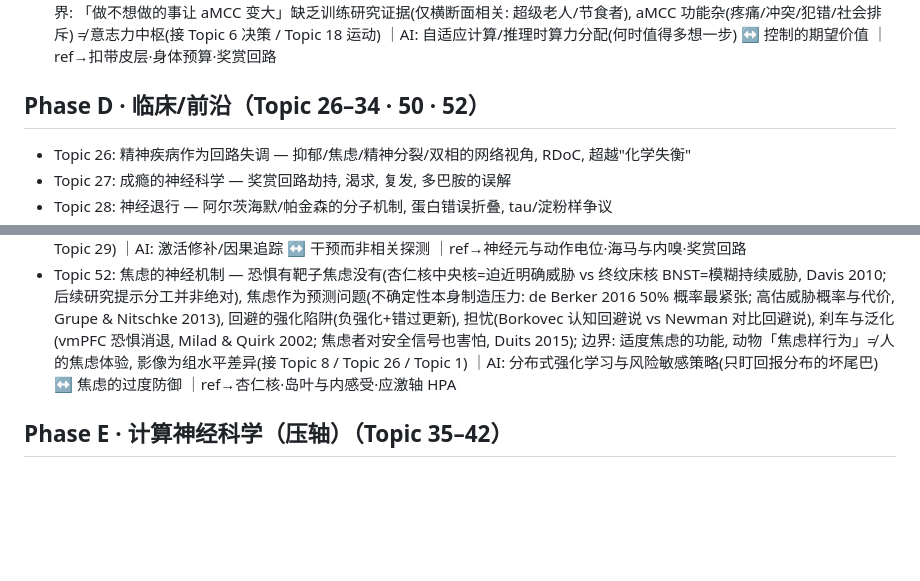
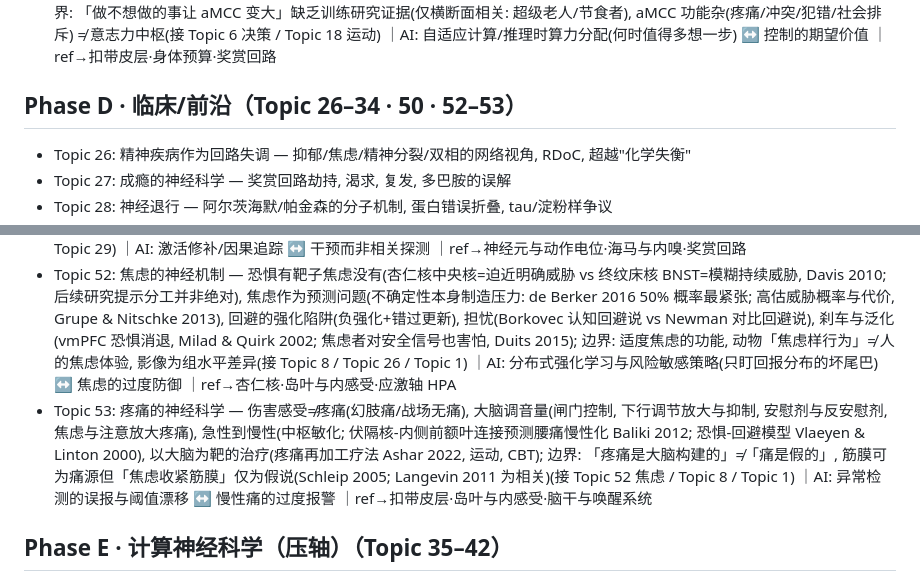
Before and after one commit to cissy0802/neuroscience, a Markdown page: TOPICS.md, 2 parts joined by grey strips. GitHub-like rendering; blank space fills up the shorter version.

Commit message:
TOPICS: add Topic 53 疼痛的神经科学
Co-Authored-By: Claude Opus 5.5 <noreply@anthropic.com>
Claude-Session: https://claude.ai/code/session_01S5GCT1NMCBAJ1vAmXww591

```diff
--- a/TOPICS.md
+++ b/TOPICS.md
@@ -48,7 +48,7 @@
 - Topic 48: 切换的代价与监督自动化 — 任务切换成本与任务集重配置(前额叶-顶叶), 注意力残留, 间歇强化为何让人反复查看(多巴胺 RPE 与不确定奖励), 人是糟糕的监视者: 警觉衰减与自动化自满(Bainbridge"自动化的讽刺"), 工作记忆容量决定能并行盯几条线; 多 agent 时代人的角色从执行者变为调度者/审查者(接 Topic 3 工作记忆 / Topic 47) ｜AI: 人在回路(human-in-the-loop)的注意力瓶颈, agent 编排里的中断设计 ｜ref→前额叶·基底节
 - Topic 51: 努力的神经科学 — 为什么难事让人想逃(努力的主观代价与努力折扣), 前中扣带 aMCC 算「值不值得费劲」(控制的期望价值 EVC, Shenhav 2013), 电刺激唤起「非坚持不可」(Parvizi 2013, 两例), 坚韧网络与身体预算(Touroutoglou/Barrett 2020), 多巴胺与愿意付出努力(伏隔核多巴胺耗竭使大鼠改选低努力低回报, Salamone), 意志力耗竭神话的倒塌(接 Topic 47); 边界: 「做不想做的事让 aMCC 变大」缺乏训练研究证据(仅横断面相关: 超级老人/节食者), aMCC 功能杂(疼痛/冲突/犯错/社会排斥) ≠ 意志力中枢(接 Topic 6 决策 / Topic 18 运动) ｜AI: 自适应计算/推理时算力分配(何时值得多想一步) ↔ 控制的期望价值 ｜ref→扣带皮层·身体预算·奖赏回路
 
-## Phase D · 临床/前沿（Topic 26–34 · 50 · 52）
+## Phase D · 临床/前沿（Topic 26–34 · 50 · 52–53）
 - Topic 26: 精神疾病作为回路失调 — 抑郁/焦虑/精神分裂/双相的网络视角, RDoC, 超越"化学失衡"
 - Topic 27: 成瘾的神经科学 — 奖赏回路劫持, 渴求, 复发, 多巴胺的误解
 - Topic 28: 神经退行 — 阿尔茨海默/帕金森的分子机制, 蛋白错误折叠, tau/淀粉样争议
@@ -60,6 +60,7 @@
 - Topic 34: 神经神话与还原论的限度 — 左右脑/10%脑, 神经废话(neurobabble), 相关≠因果, 还原的边界
 - Topic 50: 用光拨动神经元 — 2026 诺贝尔生理学或医学奖(Deisseroth/Hegemann/Nagel, 「光门控离子通道与光遗传学」): 从相关到因果的工具革命(克里克的愿望), 衣藻眼点里的视紫红质通道(ChR1 2002 / ChR2 2003), 毫秒级光控神经元(Boyden/Zhang/Deisseroth 2005)与抑制型开关(盐视紫红质 2007), 细胞类型特异性, 它回答了什么(记忆痕迹再激活 Liu 2012 / 多巴胺 RPE 因果检验 Steinberg 2013); 边界: 三人上限与未获奖的关键贡献者(Boyden/潘卓华/Miesenböck/Bamberg), 人工激活≠自然编码, 基因递送与光穿透, 人体应用仅零星(Sahel 2021 视力部分恢复个案), 化学遗传学等替代工具(接 Topic 4 / Topic 6 / Topic 29) ｜AI: 激活修补/因果追踪 ↔ 干预而非相关探测 ｜ref→神经元与动作电位·海马与内嗅·奖赏回路
 - Topic 52: 焦虑的神经机制 — 恐惧有靶子焦虑没有(杏仁核中央核=迫近明确威胁 vs 终纹床核 BNST=模糊持续威胁, Davis 2010; 后续研究提示分工并非绝对), 焦虑作为预测问题(不确定性本身制造压力: de Berker 2016 50% 概率最紧张; 高估威胁概率与代价, Grupe & Nitschke 2013), 回避的强化陷阱(负强化+错过更新), 担忧(Borkovec 认知回避说 vs Newman 对比回避说), 刹车与泛化(vmPFC 恐惧消退, Milad & Quirk 2002; 焦虑者对安全信号也害怕, Duits 2015); 边界: 适度焦虑的功能, 动物「焦虑样行为」≠ 人的焦虑体验, 影像为组水平差异(接 Topic 8 / Topic 26 / Topic 1) ｜AI: 分布式强化学习与风险敏感策略(只盯回报分布的坏尾巴) ↔ 焦虑的过度防御 ｜ref→杏仁核·岛叶与内感受·应激轴 HPA
+- Topic 53: 疼痛的神经科学 — 伤害感受≠疼痛(幻肢痛/战场无痛), 大脑调音量(闸门控制, 下行调节放大与抑制, 安慰剂与反安慰剂, 焦虑与注意放大疼痛), 急性到慢性(中枢敏化; 伏隔核-内侧前额叶连接预测腰痛慢性化 Baliki 2012; 恐惧-回避模型 Vlaeyen & Linton 2000), 以大脑为靶的治疗(疼痛再加工疗法 Ashar 2022, 运动, CBT); 边界: 「疼痛是大脑构建的」≠「痛是假的」, 筋膜可为痛源但「焦虑收紧筋膜」仅为假说(Schleip 2005; Langevin 2011 为相关)(接 Topic 52 焦虑 / Topic 8 / Topic 1) ｜AI: 异常检测的误报与阈值漂移 ↔ 慢性痛的过度报警 ｜ref→扣带皮层·岛叶与内感受·脑干与唤醒系统
 
 ## Phase E · 计算神经科学（压轴）（Topic 35–42）
 - Topic 35: 神经编码 — 频率 vs 时间编码, 群体编码, 稀疏编码 ｜AI: 表示学习
```
